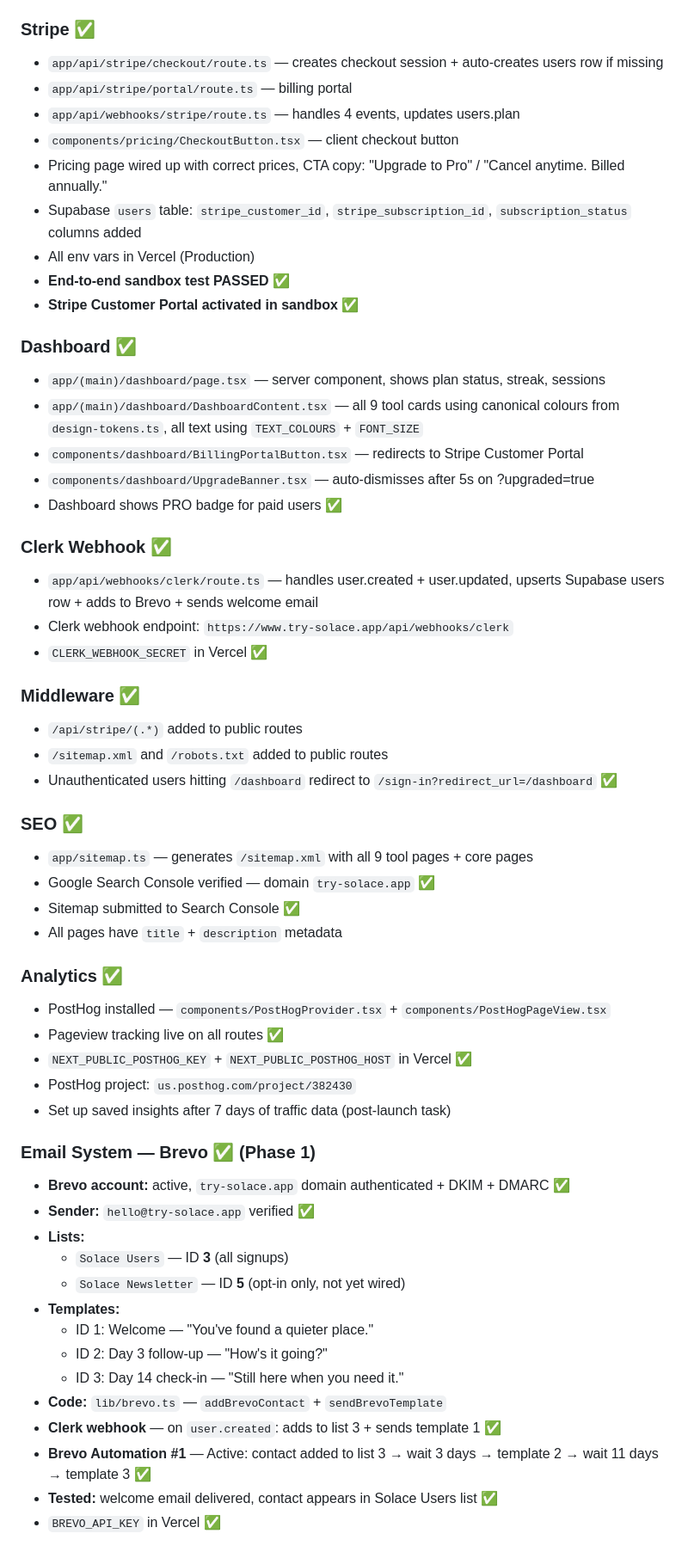
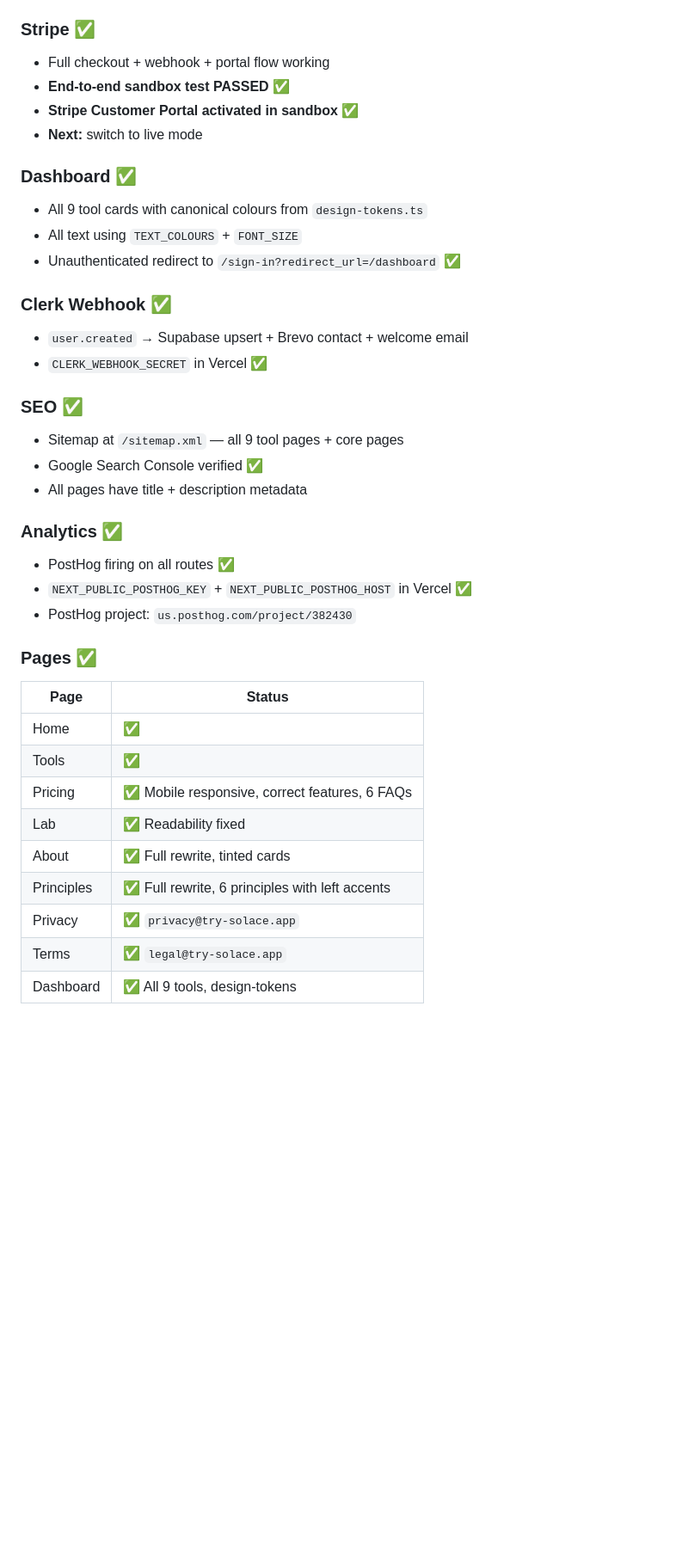
Before and after one commit to salsotk1973/solace, a Markdown page: solace-master.md, the part around one of its changes. Shown at 86% size. GitHub-like rendering; blank space fills up the shorter version.

```diff
--- a/solace-master.md
+++ b/solace-master.md
@@ -161,57 +190,38 @@ All 9 tools belong to one of 3 categories. Colour = category. Defined in: `lib/d
 ### Stripe ✅
-- `app/api/stripe/checkout/route.ts` — creates checkout session + auto-creates users row if missing
-- `app/api/stripe/portal/route.ts` — billing portal
-- `app/api/webhooks/stripe/route.ts` — handles 4 events, updates users.plan
-- `components/pricing/CheckoutButton.tsx` — client checkout button
-- Pricing page wired up with correct prices, CTA copy: "Upgrade to Pro" / "Cancel anytime. Billed annually."
-- Supabase `users` table: `stripe_customer_id`, `stripe_subscription_id`, `subscription_status` columns added
-- All env vars in Vercel (Production)
+- Full checkout + webhook + portal flow working
 - **End-to-end sandbox test PASSED** ✅
 - **Stripe Customer Portal activated in sandbox** ✅
+- **Next:** switch to live mode
 
 ### Dashboard ✅
-- `app/(main)/dashboard/page.tsx` — server component, shows plan status, streak, sessions
-- `app/(main)/dashboard/DashboardContent.tsx` — all 9 tool cards using canonical colours from `design-tokens.ts`, all text using `TEXT_COLOURS` + `FONT_SIZE`
-- `components/dashboard/BillingPortalButton.tsx` — redirects to Stripe Customer Portal
-- `components/dashboard/UpgradeBanner.tsx` — auto-dismisses after 5s on ?upgraded=true
-- Dashboard shows PRO badge for paid users ✅
+- All 9 tool cards with canonical colours from `design-tokens.ts`
+- All text using `TEXT_COLOURS` + `FONT_SIZE`
+- Unauthenticated redirect to `/sign-in?redirect_url=/dashboard` ✅
 
 ### Clerk Webhook ✅
-- `app/api/webhooks/clerk/route.ts` — handles user.created + user.updated, upserts Supabase users row + adds to Brevo + sends welcome email
-- Clerk webhook endpoint: `https://www.try-solace.app/api/webhooks/clerk`
+- `user.created` → Supabase upsert + Brevo contact + welcome email
 - `CLERK_WEBHOOK_SECRET` in Vercel ✅
 
-### Middleware ✅
-- `/api/stripe/(.*)` added to public routes
-- `/sitemap.xml` and `/robots.txt` added to public routes
-- Unauthenticated users hitting `/dashboard` redirect to `/sign-in?redirect_url=/dashboard` ✅
-
 ### SEO ✅
-- `app/sitemap.ts` — generates `/sitemap.xml` with all 9 tool pages + core pages
-- Google Search Console verified — domain `try-solace.app` ✅
-- Sitemap submitted to Search Console ✅
-- All pages have `title` + `description` metadata
+- Sitemap at `/sitemap.xml` — all 9 tool pages + core pages
+- Google Search Console verified ✅
+- All pages have title + description metadata
 
 ### Analytics ✅
-- PostHog installed — `components/PostHogProvider.tsx` + `components/PostHogPageView.tsx`
-- Pageview tracking live on all routes ✅
+- PostHog firing on all routes ✅
 - `NEXT_PUBLIC_POSTHOG_KEY` + `NEXT_PUBLIC_POSTHOG_HOST` in Vercel ✅
 - PostHog project: `us.posthog.com/project/382430`
-- Set up saved insights after 7 days of traffic data (post-launch task)
 
-### Email System — Brevo ✅ (Phase 1)
-- **Brevo account:** active, `try-solace.app` domain authenticated + DKIM + DMARC ✅
-- **Sender:** `hello@try-solace.app` verified ✅
-- **Lists:**
-  - `Solace Users` — ID **3** (all signups)
-  - `Solace Newsletter` — ID **5** (opt-in only, not yet wired)
-- **Templates:**
-  - ID 1: Welcome — "You've found a quieter place."
-  - ID 2: Day 3 follow-up — "How's it going?"
-  - ID 3: Day 14 check-in — "Still here when you need it."
-- **Code:** `lib/brevo.ts` — `addBrevoContact` + `sendBrevoTemplate`
-- **Clerk webhook** — on `user.created`: adds to list 3 + sends template 1 ✅
-- **Brevo Automation #1** — Active: contact added to list 3 → wait 3 days → template 2 → wait 11 days → template 3 ✅
-- **Tested:** welcome email delivered, contact appears in Solace Users list ✅
-- `BREVO_API_KEY` in Vercel ✅
+### Pages ✅
+| Page | Status |
+|---|---|
+| Home | ✅ |
+| Tools | ✅ |
+| Pricing | ✅ Mobile responsive, correct features, 6 FAQs |
+| Lab | ✅ Readability fixed |
+| About | ✅ Full rewrite, tinted cards |
+| Principles | ✅ Full rewrite, 6 principles with left accents |
+| Privacy | ✅ `privacy@try-solace.app` |
+| Terms | ✅ `legal@try-solace.app` |
+| Dashboard | ✅ All 9 tools, design-tokens |
 
```
Also changed, not shown: other parts of solace-master.md (+75 -68 lines).
